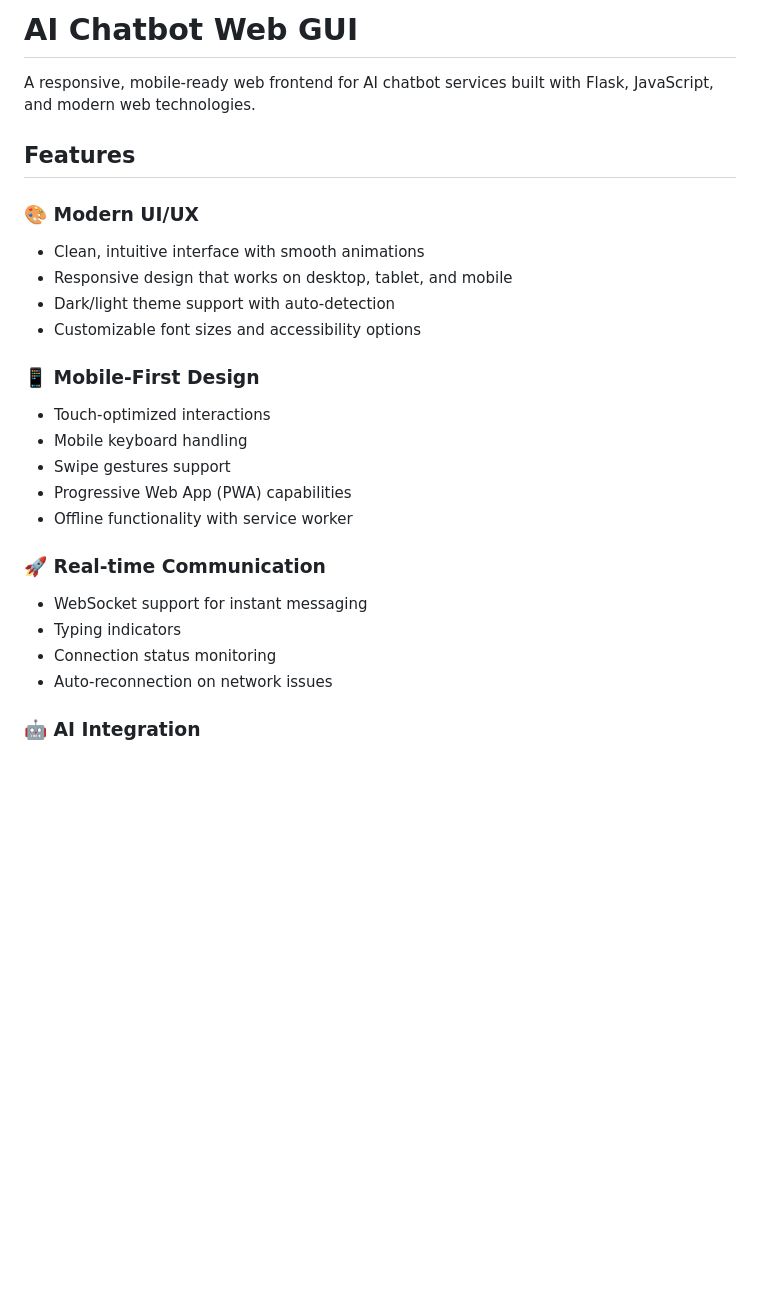
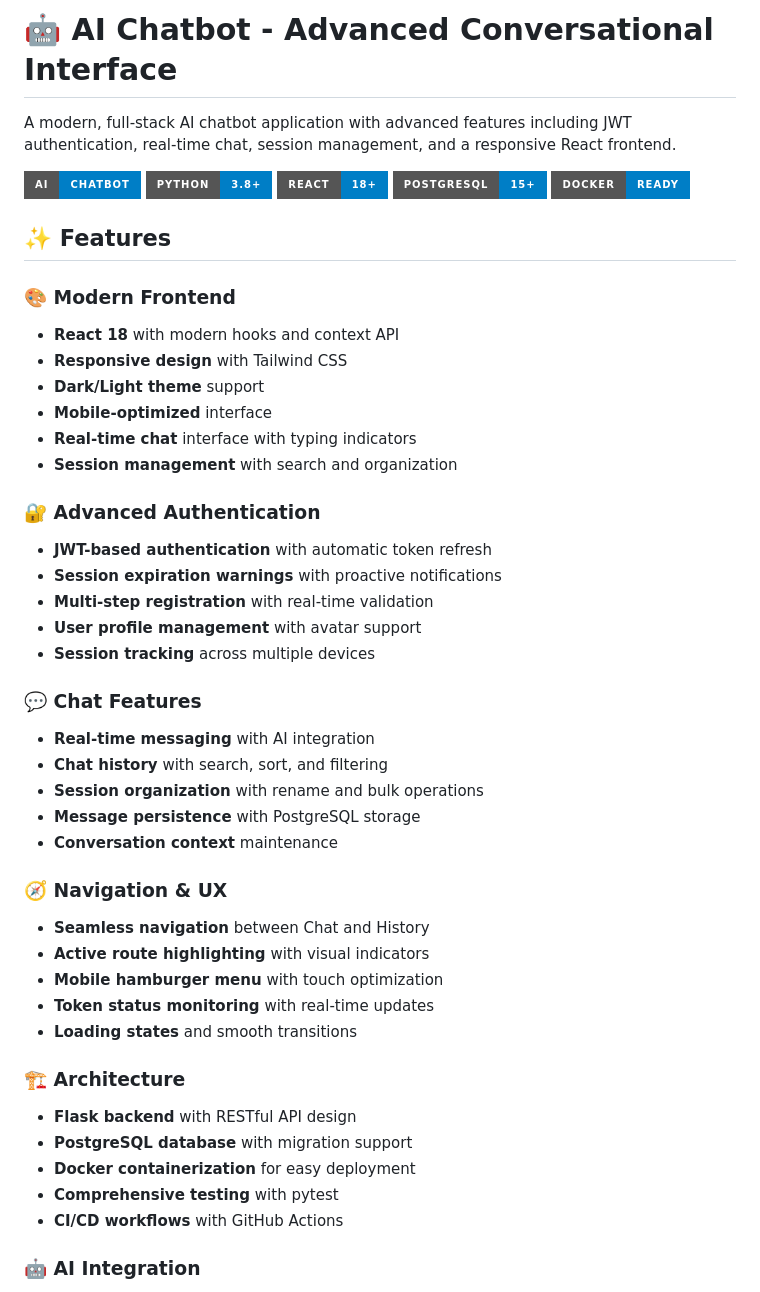
Before and after one commit to cmejo/GSoC_2024_AI_Scholar, a Markdown page: README.md, the part around the change. Rendered like a GitHub page; badges without logos; blank space fills up the shorter version.

Commit message:
📚 Update README with comprehensive project documentation
✨ Enhanced README Features:
- Modern badges and visual indicators
- Comprehensive feature overview
- Updated architecture description
- React and JWT authentication highlights
- PostgreSQL and Docker integration details
- Professional project presentation

🎯 Key Updates:
- Reflects new React frontend implementation
- Highlights JWT-based authentication system
- Showcases advanced chat and user management features
- Documents navigation and session management
- Emphasizes mobile-responsive design
- Shows production-ready architecture

```diff
--- a/README.md
+++ b/README.md
@@ -1,27 +1,50 @@
-# AI Chatbot Web GUI
+# 🤖 AI Chatbot - Advanced Conversational Interface
 
-A responsive, mobile-ready web frontend for AI chatbot services built with Flask, JavaScript, and modern web technologies.
+A modern, full-stack AI chatbot application with advanced features including JWT authentication, real-time chat, session management, and a responsive React frontend.
 
-## Features
+![AI Chatbot](https://img.shields.io/badge/AI-Chatbot-blue?style=for-the-badge&logo=robot)
+![Python](https://img.shields.io/badge/Python-3.8+-blue?style=for-the-badge&logo=python)
+![React](https://img.shields.io/badge/React-18+-blue?style=for-the-badge&logo=react)
+![PostgreSQL](https://img.shields.io/badge/PostgreSQL-15+-blue?style=for-the-badge&logo=postgresql)
+![Docker](https://img.shields.io/badge/Docker-Ready-blue?style=for-the-badge&logo=docker)
 
-### 🎨 **Modern UI/UX**
-- Clean, intuitive interface with smooth animations
-- Responsive design that works on desktop, tablet, and mobile
-- Dark/light theme support with auto-detection
-- Customizable font sizes and accessibility options
+## ✨ Features
 
-### 📱 **Mobile-First Design**
-- Touch-optimized interactions
-- Mobile keyboard handling
-- Swipe gestures support
-- Progressive Web App (PWA) capabilities
-- Offline functionality with service worker
+### 🎨 **Modern Frontend**
+- **React 18** with modern hooks and context API
+- **Responsive design** with Tailwind CSS
+- **Dark/Light theme** support
+- **Mobile-optimized** interface
+- **Real-time chat** interface with typing indicators
+- **Session management** with search and organization
 
-### 🚀 **Real-time Communication**
-- WebSocket support for instant messaging
-- Typing indicators
-- Connection status monitoring
-- Auto-reconnection on network issues
+### 🔐 **Advanced Authentication**
+- **JWT-based authentication** with automatic token refresh
+- **Session expiration warnings** with proactive notifications
+- **Multi-step registration** with real-time validation
+- **User profile management** with avatar support
+- **Session tracking** across multiple devices
+
+### 💬 **Chat Features**
+- **Real-time messaging** with AI integration
+- **Chat history** with search, sort, and filtering
+- **Session organization** with rename and bulk operations
+- **Message persistence** with PostgreSQL storage
+- **Conversation context** maintenance
+
+### 🧭 **Navigation & UX**
+- **Seamless navigation** between Chat and History
+- **Active route highlighting** with visual indicators
+- **Mobile hamburger menu** with touch optimization
+- **Token status monitoring** with real-time updates
+- **Loading states** and smooth transitions
+
+### 🏗️ **Architecture**
+- **Flask backend** with RESTful API design
+- **PostgreSQL database** with migration support
+- **Docker containerization** for easy deployment
+- **Comprehensive testing** with pytest
+- **CI/CD workflows** with GitHub Actions
 
 ### 🤖 **AI Integration**
 - Compatible with Ollama and other AI services
```
